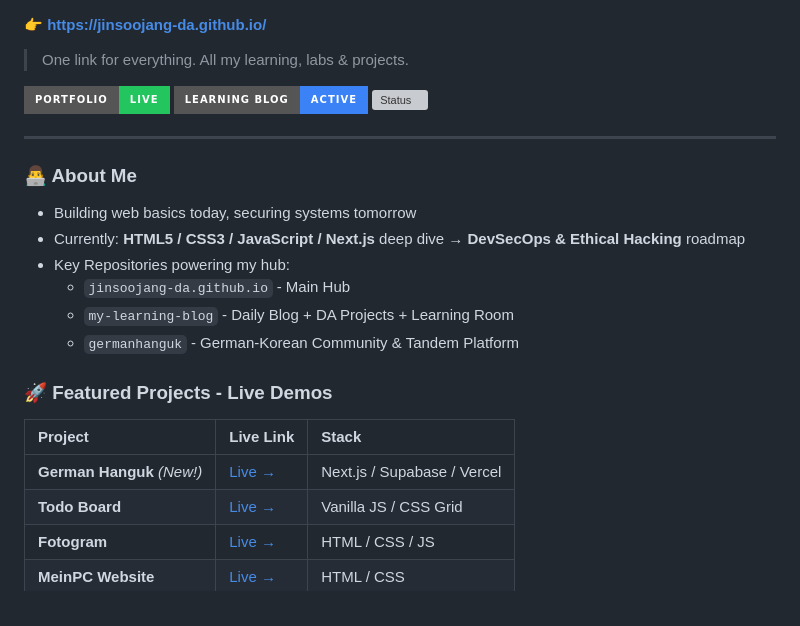
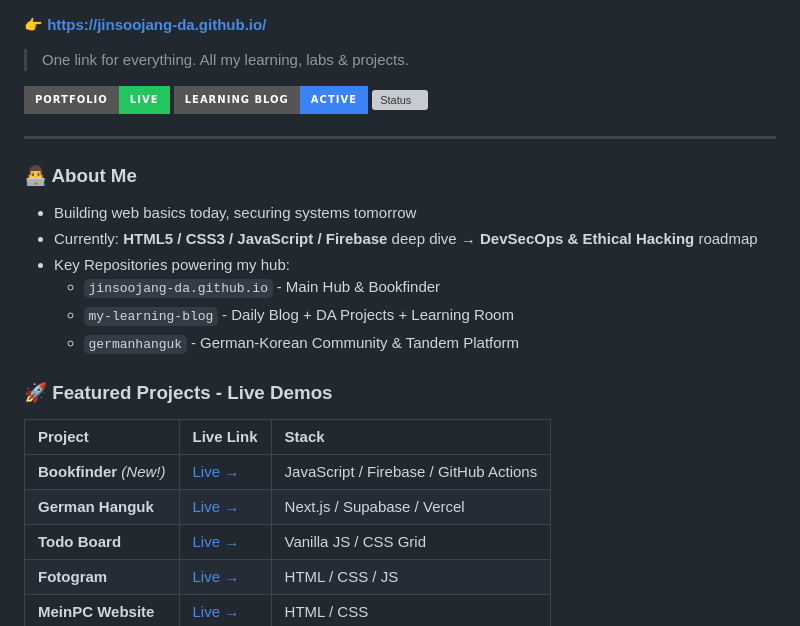
Before and after one commit to JinSooJang-DA/JinSooJang-DA, a Markdown page: README.md, the part around one of its changes. Drawn GitHub-style; badges without logos; grey boxes are pictures that could not be loaded.

Commit message:
Update README with Firebase and new project details

```diff
--- a/README.md
+++ b/README.md
@@ -20,9 +20,9 @@
 
 ### 👨‍💻 About Me
 - Building web basics today, securing systems tomorrow
-- Currently: **HTML5 / CSS3 / JavaScript / Next.js** deep dive → **DevSecOps & Ethical Hacking** roadmap
+- Currently: **HTML5 / CSS3 / JavaScript / Firebase** deep dive → **DevSecOps & Ethical Hacking** roadmap
 - Key Repositories powering my hub:
-  - `jinsoojang-da.github.io` - Main Hub
+  - `jinsoojang-da.github.io` - Main Hub & Bookfinder
   - `my-learning-blog` - Daily Blog + DA Projects + Learning Room
   - `germanhanguk` - German-Korean Community & Tandem Platform
 
@@ -30,7 +30,8 @@
 
 | Project | Live Link | Stack |
 | :--- | :--- | :--- |
-| **German Hanguk** *(New!)* | [Live →](https://germanhanguk.vercel.app/) | Next.js / Supabase / Vercel |
+| **Bookfinder** *(New!)* | [Live →](https://jinsoojang-da.github.io/bookfinder/) | JavaScript / Firebase / GitHub Actions |
+| **German Hanguk** | [Live →](https://germanhanguk.vercel.app/) | Next.js / Supabase / Vercel |
 | **Todo Board** | [Live →](https://jinsoojang-da.github.io/todolist/) | Vanilla JS / CSS Grid |
 | **Fotogram** | [Live →](https://jinsoojang-da.github.io/my-learning-blog/da-project/Fotogram/) | HTML / CSS / JS |
 | **MeinPC Website** | [Live →](https://jinsoojang-da.github.io/my-learning-blog/da-project/MeinPC_Website/) | HTML / CSS |
```
Also changed, not shown: other parts of README.md (+3 -1 lines).
